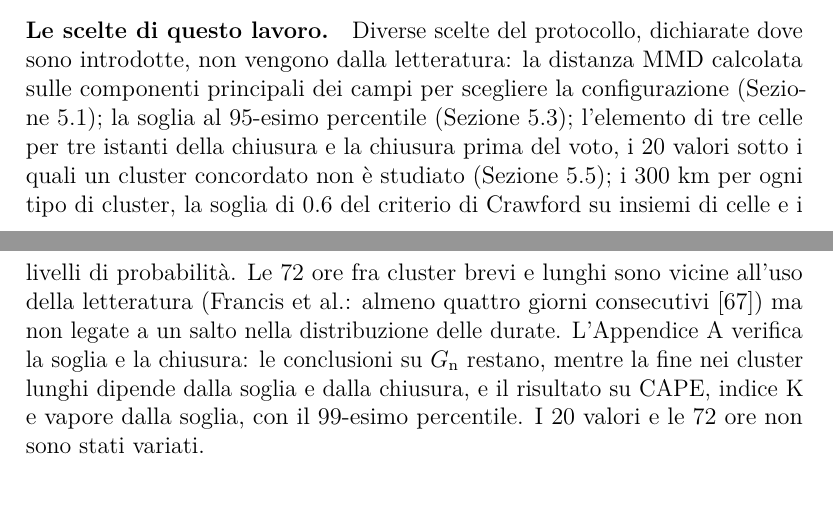
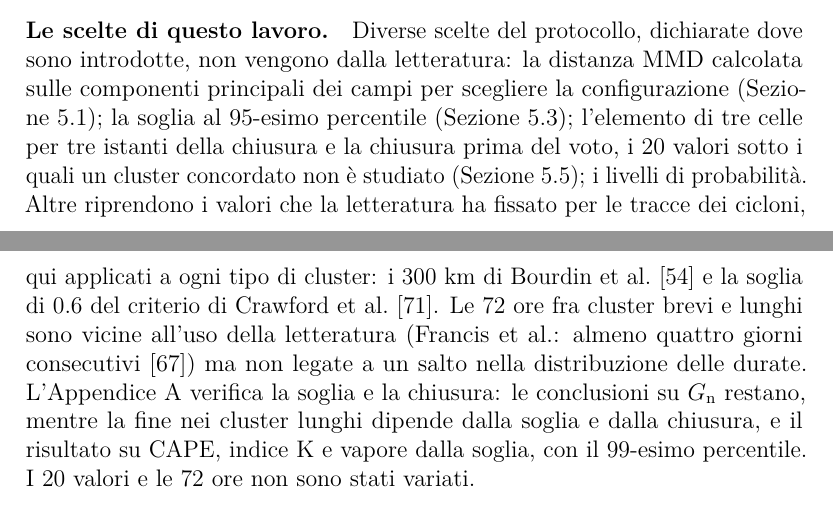
Before and after one commit to AlbertoPedalino/tesi_latex, a LaTeX document (tesi.tex, which reads chapters/conclusioni.tex): two parts of pages 116 and 117 of 131, joined at a grey line, cut so that both start at the same text. Compiled offline with pdfLaTeX.

Commit message:
docs(tesi): 7.5, values taken from the cyclone literature listed apart
The 300 km of Bourdin et al. and the 0.6 of the Crawford criterion are
values the literature fixed for cyclone tracks, applied here to every
type of cluster; they are no longer listed among the choices that do
not come from the literature.

Co-Authored-By: Claude Opus 5.5 <noreply@anthropic.com>

```diff
--- a/chapters/conclusioni.tex
+++ b/chapters/conclusioni.tex
@@ -49,7 +49,7 @@ I risultati vanno letti con alcuni limiti, che riguardano la valutazione, le sce
 
 \paragraph{Una valutazione senza verità.} ERA5 non ha etichette di anomalia, e l'accuratezza del rilevamento non è misurata: i risultati non dicono quante anomalie meteorologiche $G_{\mathrm{n}}$ trovi né quante delle sue segnalazioni lo siano davvero. Le baseline e il riferimento concordato danno controlli di coerenza, non misure di accuratezza (Sezione~\ref{sec:conc-discussione}). Le grandezze che nessuno score legge direttamente sono una verifica preliminare: le otto grandezze e le code in cui sono dette insolite sono scelte di questo lavoro, non sono indipendenti dagli ingressi (Tabella~\ref{tab:exp-giudici}), e dicono se le segnalazioni hanno un carattere fisico coerente, non se siano giuste; delle grandezze legate alla convezione, solo la precipitazione convettiva viene dallo schema con cui ERA5 stima la convezione che non risolve sulla sua griglia. I test dei segni sono fatti su cluster che non sono indipendenti fra loro e senza correzione per i confronti multipli, e alcuni effetti sono piccoli.
 
-\paragraph{Le scelte di questo lavoro.} Diverse scelte del protocollo, dichiarate dove sono introdotte, non vengono dalla letteratura: la distanza MMD calcolata sulle componenti principali dei campi per scegliere la configurazione (Sezione~\ref{sec:distanza-mmd}); la soglia al 95-esimo percentile (Sezione~\ref{sec:exp-protocollo}); l'elemento di tre celle per tre istanti della chiusura e la chiusura prima del voto, i 20 valori sotto i quali un cluster concordato non è studiato (Sezione~\ref{sec:exp-concordate}); i 300~km per ogni tipo di cluster, la soglia di 0.6 del criterio di Crawford su insiemi di celle e i livelli di probabilità. Le 72 ore fra cluster brevi e lunghi sono vicine all'uso della letteratura (Francis et al.: almeno quattro giorni consecutivi~\cite{francis2018regimes}) ma non legate a un salto nella distribuzione delle durate. L'Appendice~\ref{app:soglia} verifica la soglia e la chiusura: le conclusioni su $G_{\mathrm{n}}$ restano, mentre la fine nei cluster lunghi dipende dalla soglia e dalla chiusura, e il risultato su CAPE, indice K e vapore dalla soglia, con il 99-esimo percentile. I 20 valori e le 72 ore non sono stati variati.
+\paragraph{Le scelte di questo lavoro.} Diverse scelte del protocollo, dichiarate dove sono introdotte, non vengono dalla letteratura: la distanza MMD calcolata sulle componenti principali dei campi per scegliere la configurazione (Sezione~\ref{sec:distanza-mmd}); la soglia al 95-esimo percentile (Sezione~\ref{sec:exp-protocollo}); l'elemento di tre celle per tre istanti della chiusura e la chiusura prima del voto, i 20 valori sotto i quali un cluster concordato non è studiato (Sezione~\ref{sec:exp-concordate}); i livelli di probabilità. Altre riprendono i valori che la letteratura ha fissato per le tracce dei cicloni, qui applicati a ogni tipo di cluster: i 300~km di Bourdin et al.~\cite{bourdin2022tc} e la soglia di 0.6 del criterio di Crawford et al.~\cite{crawford2021cyclones}. Le 72 ore fra cluster brevi e lunghi sono vicine all'uso della letteratura (Francis et al.: almeno quattro giorni consecutivi~\cite{francis2018regimes}) ma non legate a un salto nella distribuzione delle durate. L'Appendice~\ref{app:soglia} verifica la soglia e la chiusura: le conclusioni su $G_{\mathrm{n}}$ restano, mentre la fine nei cluster lunghi dipende dalla soglia e dalla chiusura, e il risultato su CAPE, indice K e vapore dalla soglia, con il 99-esimo percentile. I 20 valori e le 72 ore non sono stati variati.
 
 \paragraph{Addestramento e protocollo.} La configurazione è la prova con la distanza MMD più bassa e sta in un gruppo di tre prove vicine nello spazio degli iperparametri, fra cui le due con la distanza più bassa: non è un risultato isolato (Sezione~\ref{sec:ris-ricerca}); ogni prova, però, è addestrata una sola volta, e le analisi del Capitolo~\ref{chap:risultati} sono fatte su un solo addestramento. La dispersione del dropout dice quanto le segnalazioni dipendono dalle maschere di dropout, ma non è calibrata come misura di incertezza; ed essendo circa proporzionale a G, aggiunge poco a quanto G supera la soglia. Soglie e normalizzazione climatologica sono stimate su cinque anni di validazione e applicate a 21 anni di test: sugli anni di test $G_{\mathrm{n}}$ segnala il 5.5\% dei valori, un po' più del 5\%, e con la deriva del clima la percentuale negli anni più lontani può scostarsi da quella prevista. Infine i cluster sono ricostruiti a posteriori, con tutto il periodo a disposizione, e non descrivono un uso in tempo reale.
 
```
Also changed, not shown: Tesi_Alberto_Pedalino_s334042.pdf.
